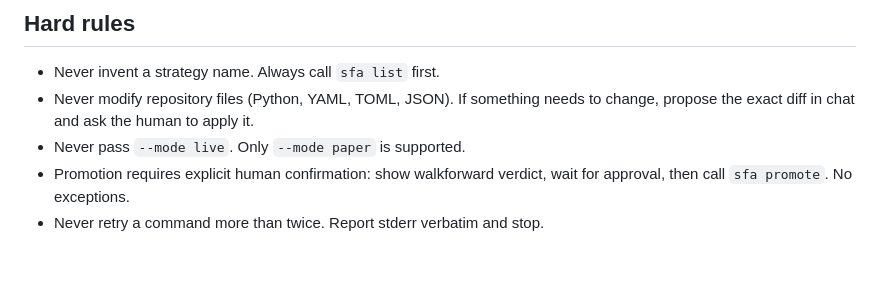
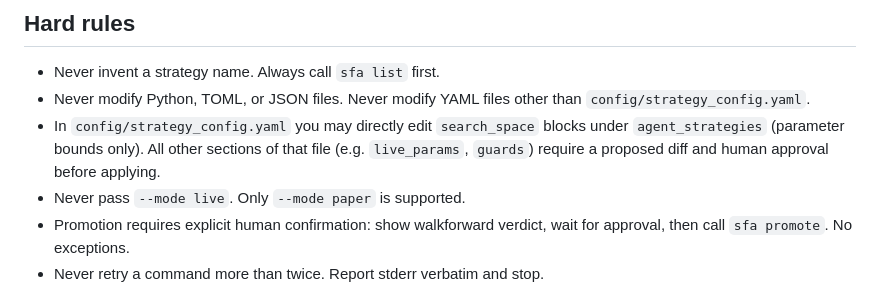
Before and after one commit to Noeinkan/F2_SearchForAlpha_lab, a Markdown page: AGENTS.md, the part around the change. GitHub-like rendering; blank space fills up the shorter version.

Commit message:
Clarify modification rules in AGENTS.md for YAML and configuration files

```diff
--- a/AGENTS.md
+++ b/AGENTS.md
@@ -116,8 +116,12 @@ Keep the note concise — maximum 6 lines.
 ## Hard rules
 
 - Never invent a strategy name. Always call `sfa list` first.
-- Never modify repository files (Python, YAML, TOML, JSON). If something
-  needs to change, propose the exact diff in chat and ask the human to apply it.
+- Never modify Python, TOML, or JSON files. Never modify YAML files other
+  than `config/strategy_config.yaml`.
+- In `config/strategy_config.yaml` you may directly edit `search_space`
+  blocks under `agent_strategies` (parameter bounds only). All other
+  sections of that file (e.g. `live_params`, `guards`) require a proposed
+  diff and human approval before applying.
 - Never pass `--mode live`. Only `--mode paper` is supported.
 - Promotion requires explicit human confirmation: show walkforward verdict,
   wait for approval, then call `sfa promote`. No exceptions.
```
